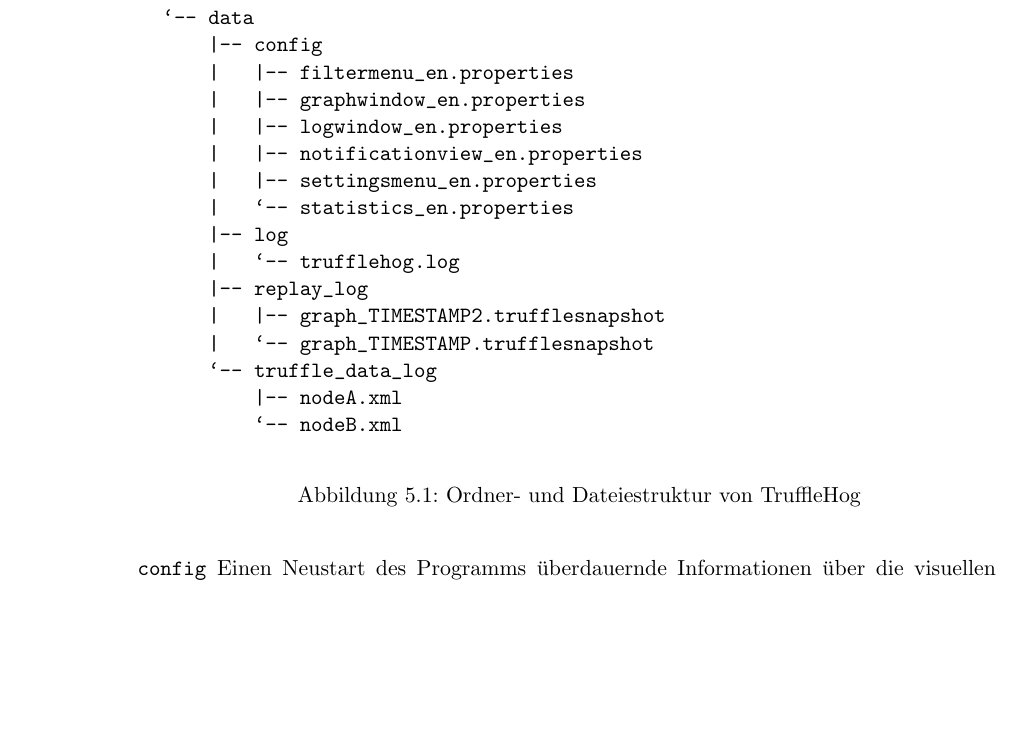
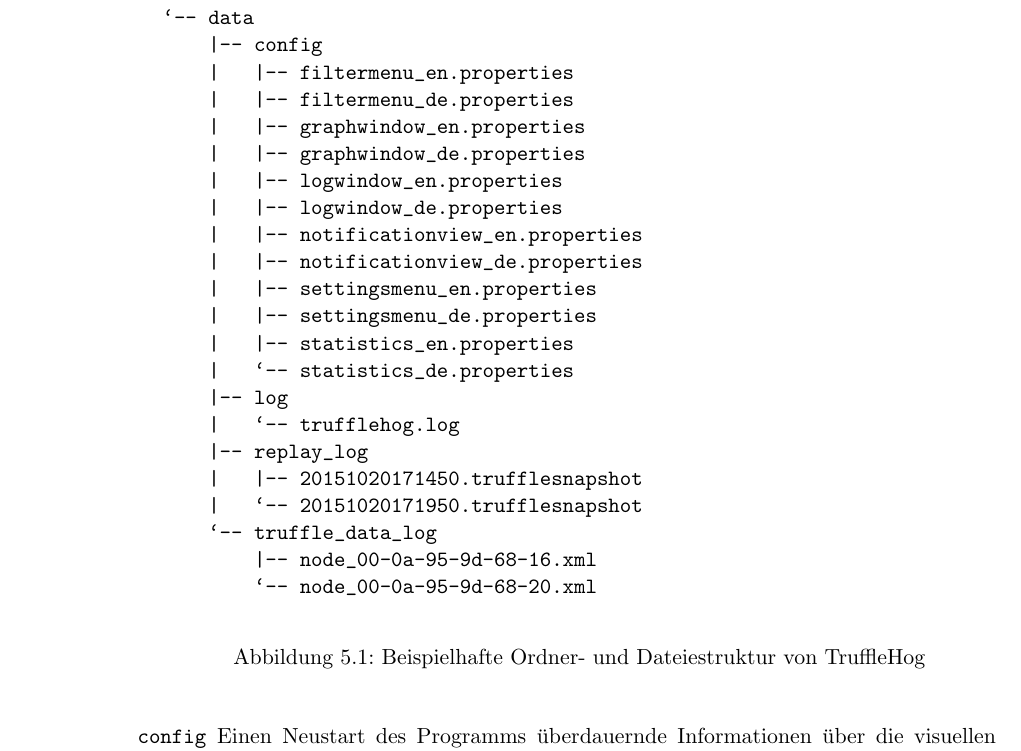
Before and after one commit to truffle-hog/documentation, a LaTeX thesis (design/document/design.tex, which reads design/document/chapters/resources.tex): part of page 32 of 35, cut so that both start at the same text, the shorter picture padded with empty space. Compiled offline with pdfLaTeX.

Commit message:
small changes to resources

```diff
--- a/design/document/chapters/resources.tex
+++ b/design/document/chapters/resources.tex
@@ -8,22 +8,29 @@
 `-- data
     |-- config
     |   |-- filtermenu_en.properties
+    |   |-- filtermenu_de.properties
     |   |-- graphwindow_en.properties
+    |   |-- graphwindow_de.properties
     |   |-- logwindow_en.properties
+    |   |-- logwindow_de.properties
     |   |-- notificationview_en.properties
+    |   |-- notificationview_de.properties
     |   |-- settingsmenu_en.properties
-    |   `-- statistics_en.properties
+    |   |-- settingsmenu_de.properties
+    |   |-- statistics_en.properties
+    |   `-- statistics_de.properties
     |-- log
     |   `-- trufflehog.log
     |-- replay_log
-    |   |-- graph_TIMESTAMP2.trufflesnapshot
-    |   `-- graph_TIMESTAMP.trufflesnapshot
+    |   |-- 20151020171450.trufflesnapshot
+    |   `-- 20151020171950.trufflesnapshot
     `-- truffle_data_log
-        |-- nodeA.xml
-        `-- nodeB.xml
+        |-- node_00-0a-95-9d-68-16.xml
+        `-- node_00-0a-95-9d-68-20.xml
 \end{verbatim}
-  \caption[Ordner- und Dateiestruktur von \gls{programname}]{Ordner- und Dateiestruktur von \gls{programname}}
+  \caption[Ordner- und Dateiestruktur von \gls{programname}]{Beispielhafte Ordner- und Dateiestruktur von \gls{programname}}
 \end{figure}
+
 \begin{itemize}
 \item[\texttt{config}] Einen Neustart des Programms überdauernde Informationen über die visuellen Teile des Programms und sprachliche Lokalisierungen.
 \item[\texttt{log}] Zentrale Logdatei des Programms.
```
